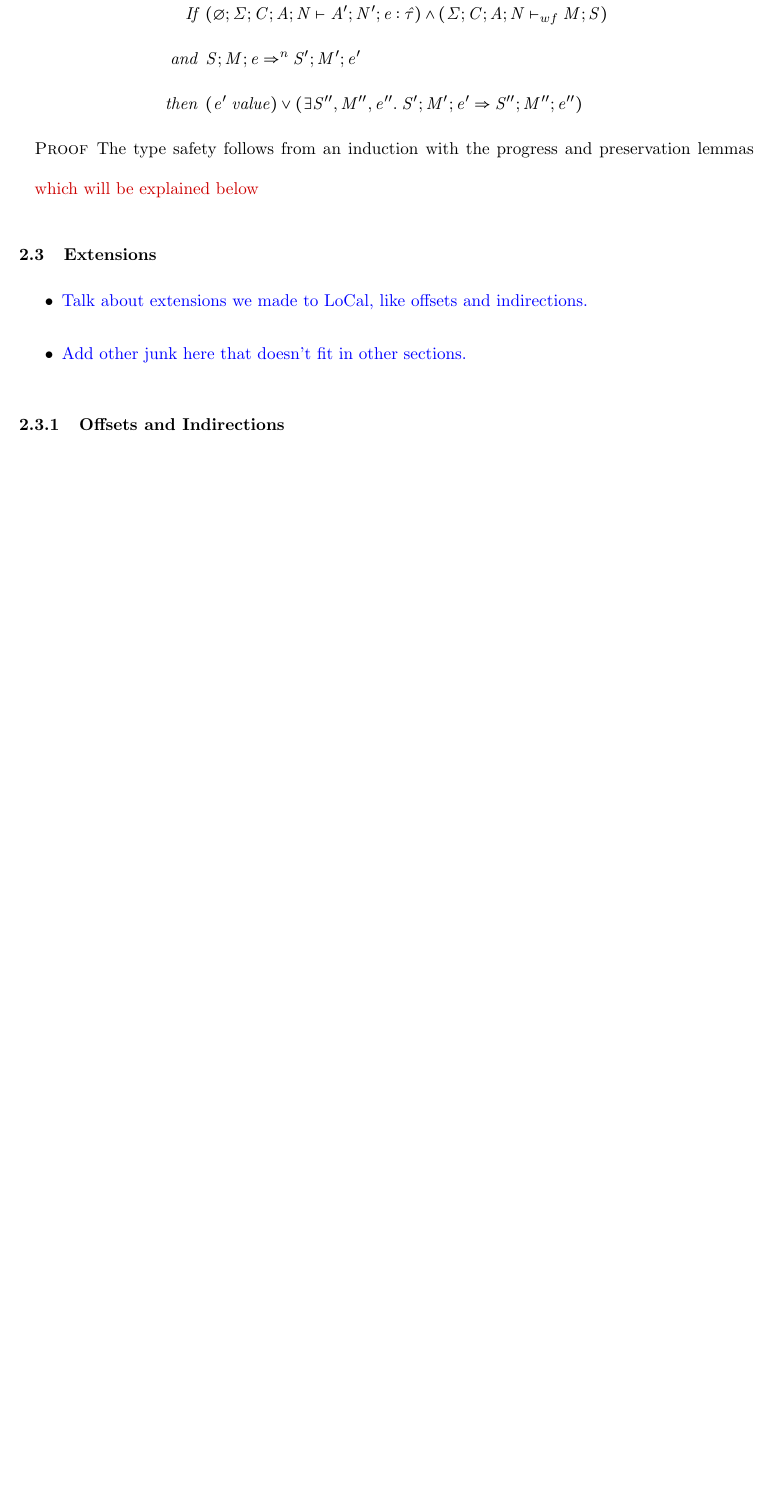
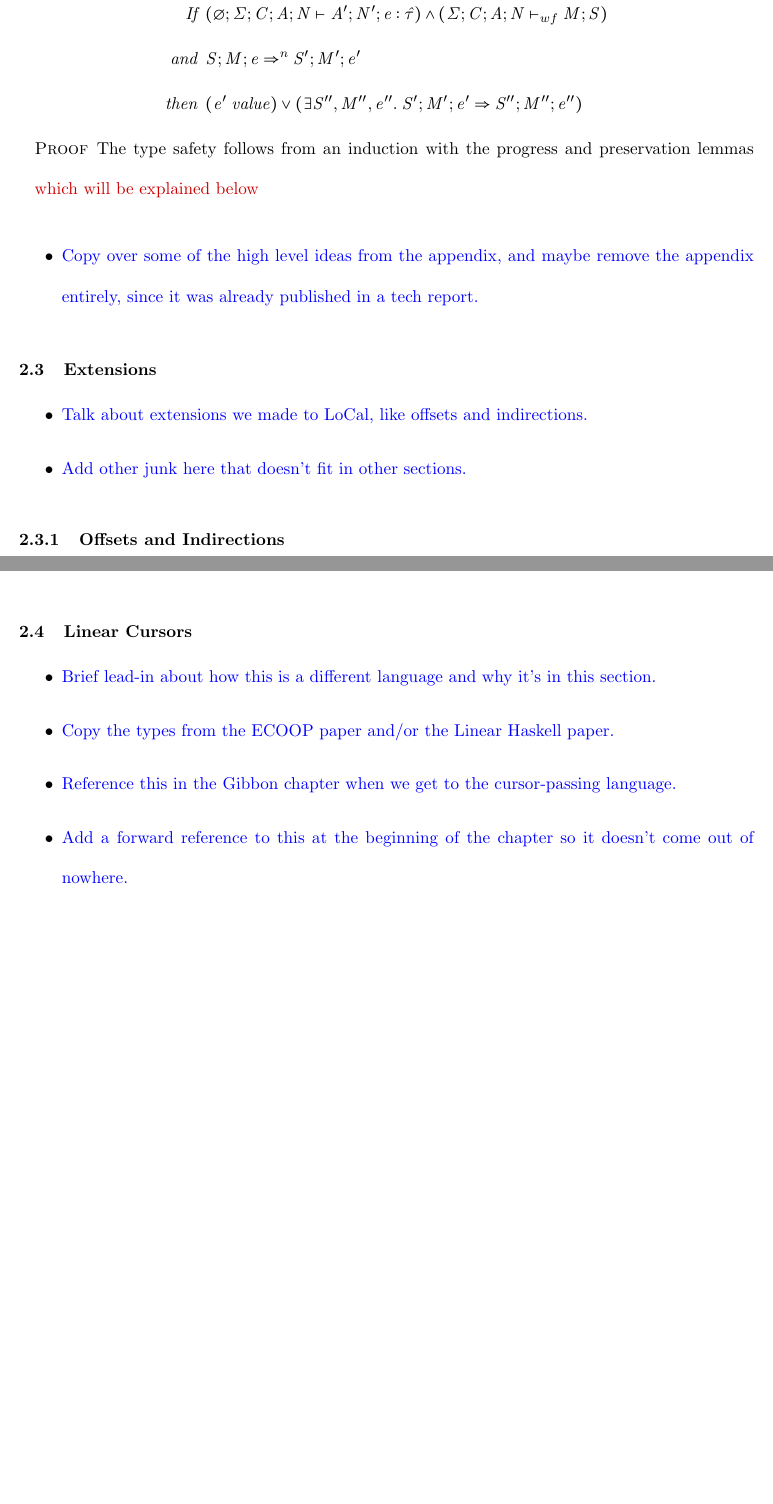
Before and after one commit to vollmerm/thesis, a LaTeX thesis (thesis.tex, which reads local.tex): part of page 36 of 98 before the commit and two parts of pages 36 and 38 of 99 after it, the two joined at a grey line, cut so that both start at the same text, the shorter picture padded with empty space. Compiled offline with pdfLaTeX.

Commit message:
minor fixes, leave todo notes

```diff
--- a/local.tex
+++ b/local.tex
@@ -997,6 +997,9 @@ The type safety of \ourcalc{} follows from the following result.
   the progress and preservation lemmas \fixme{which will be explained below}
 \end{nproof}
 
+\note{Copy over some of the high level ideas from the appendix, and maybe remove
+  the appendix entirely, since it was already published in a tech report.}
+
 \section{Extensions}\label{sec:extensions}
 
 \note{Talk about extensions we made to LoCal, like offsets and indirections.}
@@ -1078,3 +1081,13 @@ equivalent to generating \ourcalc with reordered fields in the source program.
 \note{Summarize the things we did in the Parallel LoCal paper here.}
 \note{They need to be slightly adapted to the LoCal grammar I'm already using
   in my thesis.}
+
+\section{Linear Cursors}\label{subsec:linear}
+
+\note{Brief lead-in about how this is a different language and why it's in this
+  section.}
+\note{Copy the types from the ECOOP paper and/or the Linear Haskell paper.}
+\note{Reference this in the Gibbon chapter when we get to the cursor-passing
+  language.}
+\note{Add a forward reference to this at the beginning of the chapter so it
+  doesn't come out of nowhere.}
```
Also changed, not shown: gibbon.tex (+7 -1 lines), local.tex (2 more changed lines).
